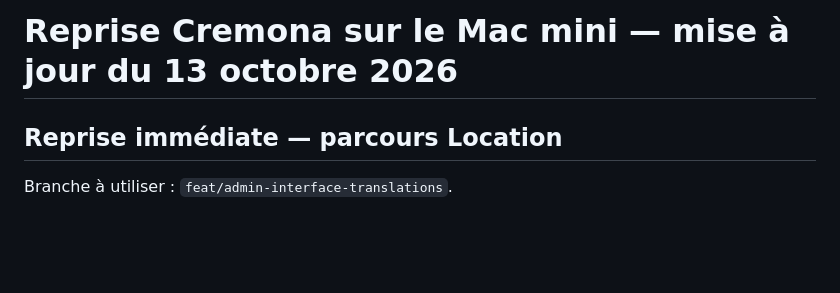
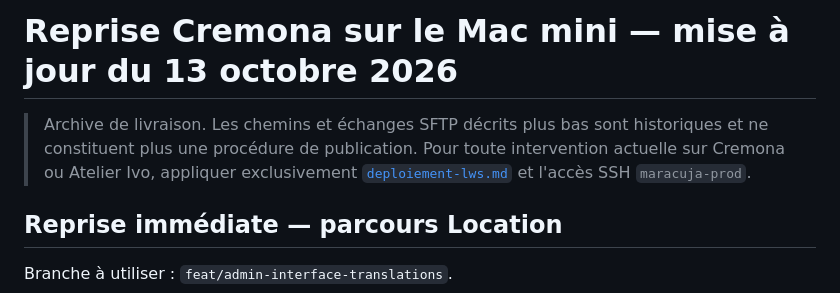
Before and after one commit to lamusiquedemars/cremona, a Markdown page: docs/reprise-mac-mini.md, the part around the change. GitHub-like rendering; blank space fills up the shorter version.

```diff
--- a/docs/reprise-mac-mini.md
+++ b/docs/reprise-mac-mini.md
@@ -1,4 +1,9 @@
 # Reprise Cremona sur le Mac mini — mise à jour du 13 octobre 2026
+
+> Archive de livraison. Les chemins et échanges SFTP décrits plus bas sont
+> historiques et ne constituent plus une procédure de publication. Pour toute
+> intervention actuelle sur Cremona ou Atelier Ivo, appliquer exclusivement
+> [`deploiement-lws.md`](deploiement-lws.md) et l'accès SSH `maracuja-prod`.
 
 ## Reprise immédiate — parcours Location
 
```
Also changed, not shown: docs/deploiement-lws.md (+18 -10 lines).
